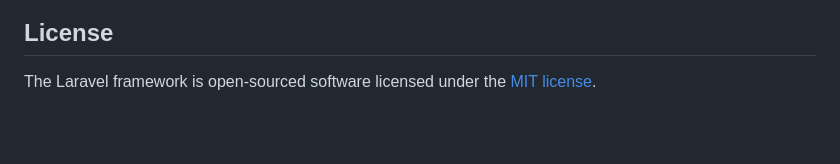
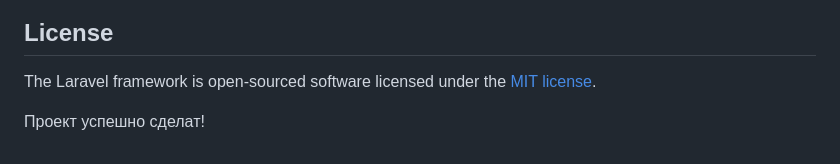
Before and after one commit to shod63mm/text, a Markdown page: README.md, the part around the change. Drawn GitHub-style; blank space fills up the shorter version.

Commit message:
Изменил

```diff
--- a/README.md
+++ b/README.md
@@ -64,3 +64,6 @@ If you discover a security vulnerability within Laravel, please send an e-mail t
 ## License
 
 The Laravel framework is open-sourced software licensed under the [MIT license](https://opensource.org/licenses/MIT).
+
+
+Проект успешно сделат!
```
